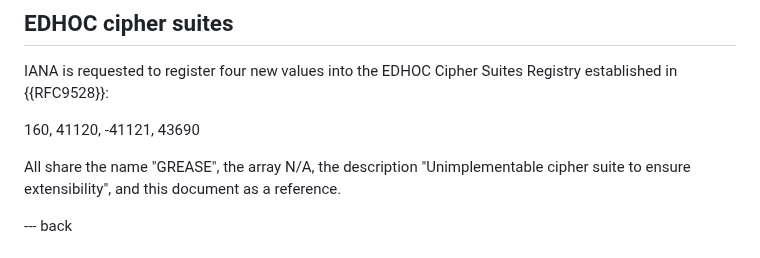
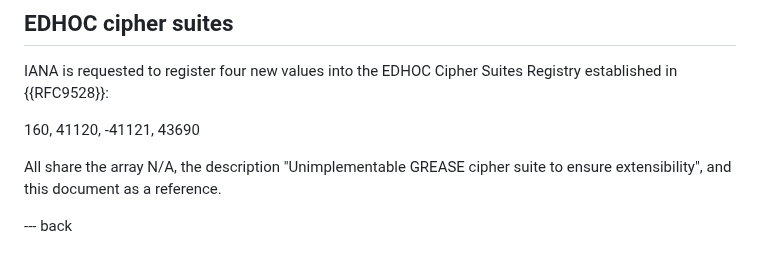
Before and after one commit to lake-wg/grease, a Markdown page: draft-ietf-lake-edhoc-grease.md, the part around the change. Rendered like a GitHub page.

Commit message:
A cipher suite has no name

```diff
--- a/draft-ietf-lake-edhoc-grease.md
+++ b/draft-ietf-lake-edhoc-grease.md
@@ -197,9 +197,9 @@ established in {{RFC9528}}:
 
 160, 41120, -41121, 43690
 
-All share the name "GREASE",
+All share
 the array N/A,
-the description "Unimplementable cipher suite to ensure extensibility",
+the description "Unimplementable GREASE cipher suite to ensure extensibility",
 and this document as a reference.
 
 --- back
```
